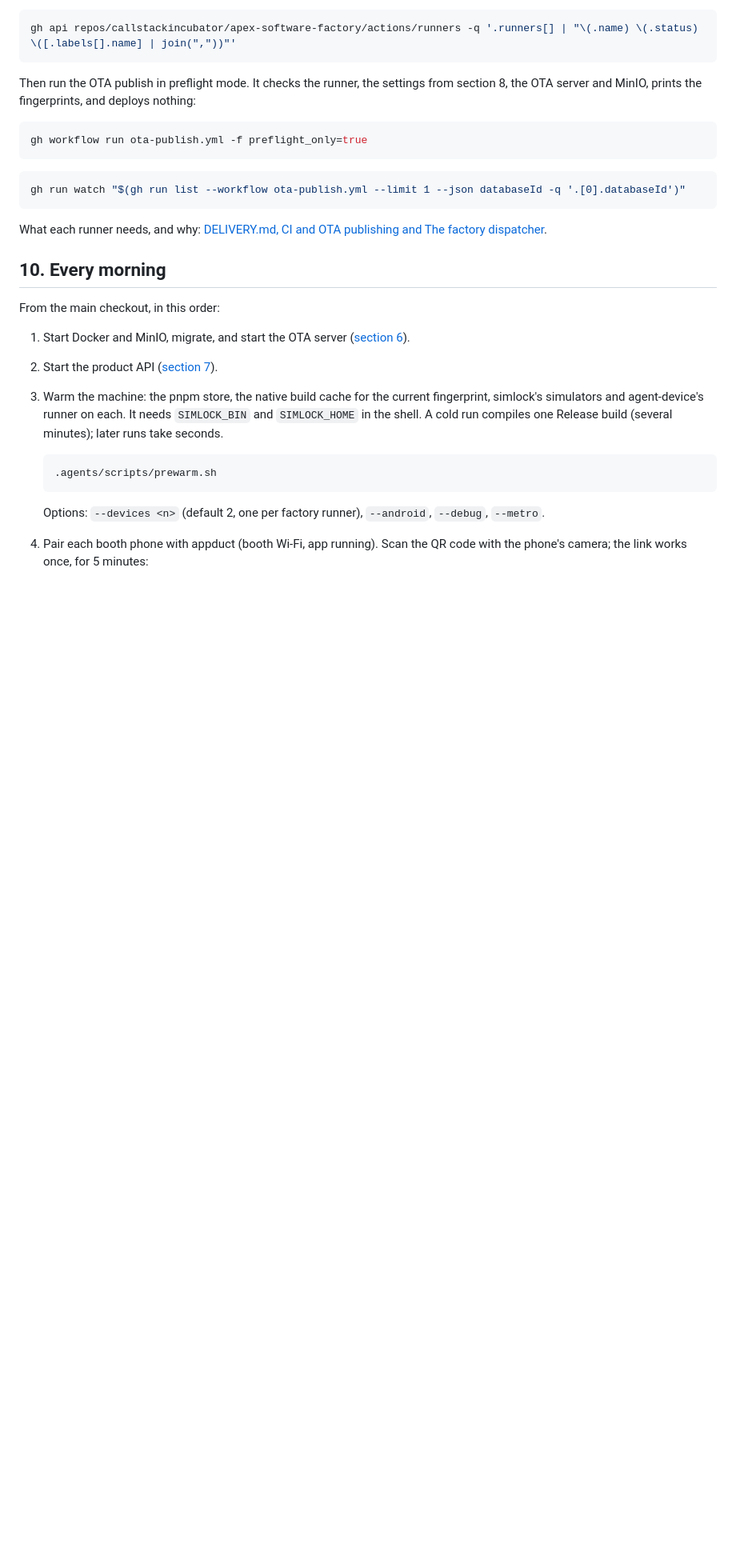
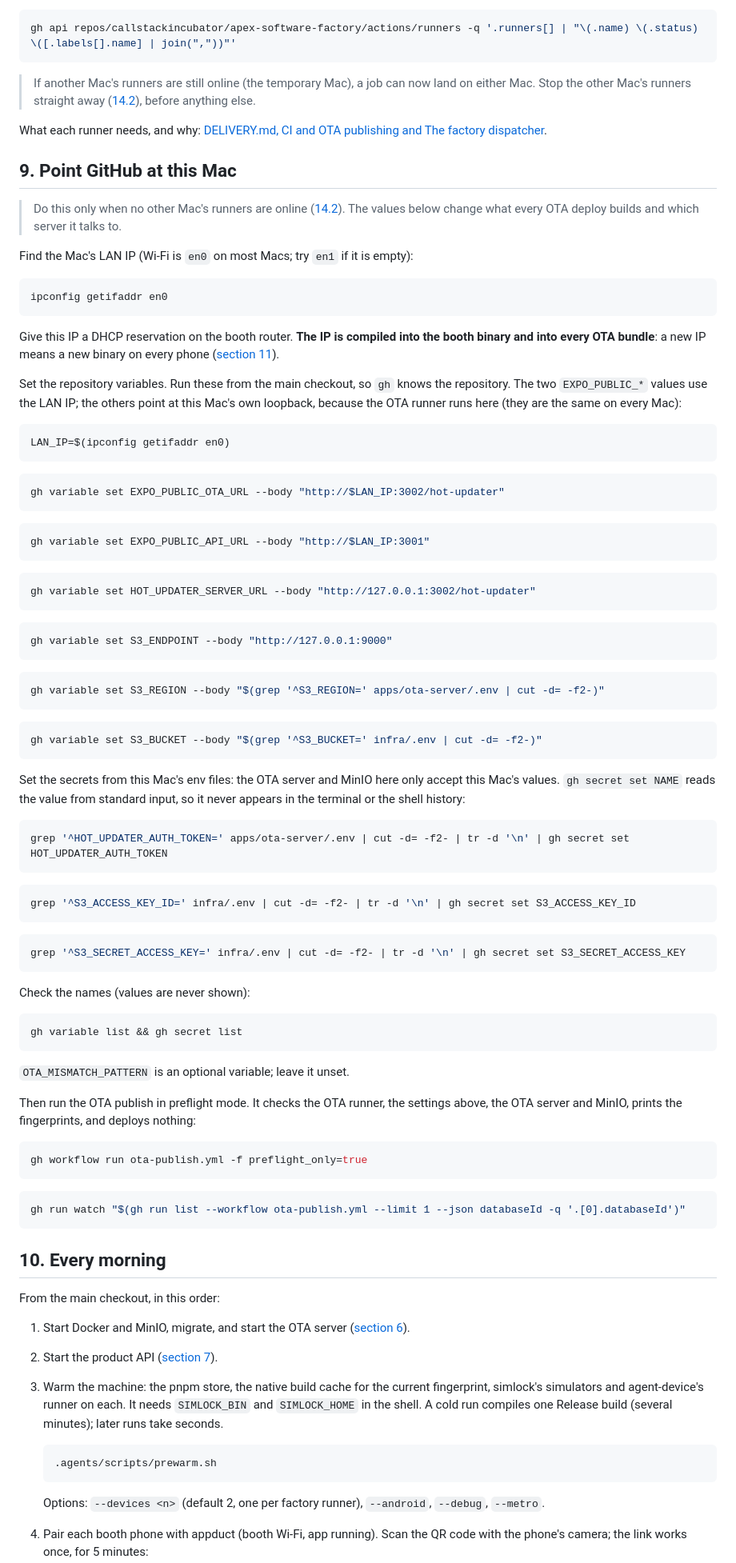
Before and after one commit to callstackincubator/apex-software-factory, a Markdown page: docs/BOOTSTRAP.md, the part around one of its changes. Shown at 80% size. Drawn GitHub-style; blank space fills up the shorter version.

````diff
--- a/docs/BOOTSTRAP.md
+++ b/docs/BOOTSTRAP.md
@@ -575,8 +509,88 @@ After any change to a runner's `.env`, restart its service
 gh api repos/callstackincubator/apex-software-factory/actions/runners -q '.runners[] | "\(.name) \(.status) \([.labels[].name] | join(","))"'
 ```
 
-Then run the OTA publish in preflight mode. It checks the runner, the settings
-from section 8, the OTA server and MinIO, prints the fingerprints, and deploys
+> If another Mac's runners are still online (the temporary Mac), a job can now
+> land on either Mac. Stop the other Mac's runners straight away
+> ([14.2](#142-stop-the-old-runners)), before anything else.
+
+What each runner needs, and why: [DELIVERY.md, CI and OTA publishing and The
+factory dispatcher](internal/DELIVERY.md#the-factory-dispatcher).
+
+## 9. Point GitHub at this Mac
+
+> Do this only when no other Mac's runners are online
+> ([14.2](#142-stop-the-old-runners)). The values below change what every OTA
+> deploy builds and which server it talks to.
+
+Find the Mac's LAN IP (Wi-Fi is `en0` on most Macs; try `en1` if it is empty):
+
+```bash
+ipconfig getifaddr en0
+```
+
+Give this IP a DHCP reservation on the booth router. **The IP is compiled into
+the booth binary and into every OTA bundle**: a new IP means a new binary on
+every phone ([section 11](#11-the-booth-binary)).
+
+Set the repository variables. Run these from the main checkout, so `gh` knows
+the repository. The two `EXPO_PUBLIC_*` values use the LAN IP; the others
+point at this Mac's own loopback, because the OTA runner runs here (they are
+the same on every Mac):
+
+```bash
+LAN_IP=$(ipconfig getifaddr en0)
+```
+
+```bash
+gh variable set EXPO_PUBLIC_OTA_URL --body "http://$LAN_IP:3002/hot-updater"
+```
+
+```bash
+gh variable set EXPO_PUBLIC_API_URL --body "http://$LAN_IP:3001"
+```
+
+```bash
+gh variable set HOT_UPDATER_SERVER_URL --body "http://127.0.0.1:3002/hot-updater"
+```
+
+```bash
+gh variable set S3_ENDPOINT --body "http://127.0.0.1:9000"
+```
+
+```bash
+gh variable set S3_REGION --body "$(grep '^S3_REGION=' apps/ota-server/.env | cut -d= -f2-)"
+```
+
+```bash
+gh variable set S3_BUCKET --body "$(grep '^S3_BUCKET=' infra/.env | cut -d= -f2-)"
+```
+
+Set the secrets from this Mac's env files: the OTA server and MinIO here only
+accept this Mac's values. `gh secret set NAME` reads the value from standard
+input, so it never appears in the terminal or the shell history:
+
+```bash
+grep '^HOT_UPDATER_AUTH_TOKEN=' apps/ota-server/.env | cut -d= -f2- | tr -d '\n' | gh secret set HOT_UPDATER_AUTH_TOKEN
+```
+
+```bash
+grep '^S3_ACCESS_KEY_ID=' infra/.env | cut -d= -f2- | tr -d '\n' | gh secret set S3_ACCESS_KEY_ID
+```
+
+```bash
+grep '^S3_SECRET_ACCESS_KEY=' infra/.env | cut -d= -f2- | tr -d '\n' | gh secret set S3_SECRET_ACCESS_KEY
+```
+
+Check the names (values are never shown):
+
+```bash
+gh variable list && gh secret list
+```
+
+`OTA_MISMATCH_PATTERN` is an optional variable; leave it unset.
+
+Then run the OTA publish in preflight mode. It checks the OTA runner, the
+settings above, the OTA server and MinIO, prints the fingerprints, and deploys
 nothing:
 
 ```bash
@@ -586,9 +600,6 @@ gh workflow run ota-publish.yml -f preflight_only=true
 ```bash
 gh run watch "$(gh run list --workflow ota-publish.yml --limit 1 --json databaseId -q '.[0].databaseId')"
 ```
-
-What each runner needs, and why: [DELIVERY.md, CI and OTA publishing and The
-factory dispatcher](internal/DELIVERY.md#the-factory-dispatcher).
 
 ## 10. Every morning
 
````
Also changed, not shown: other parts of docs/BOOTSTRAP.md (+76 -134 lines), docs/FACTORY.md (+1 -1 lines), 1 other file.
